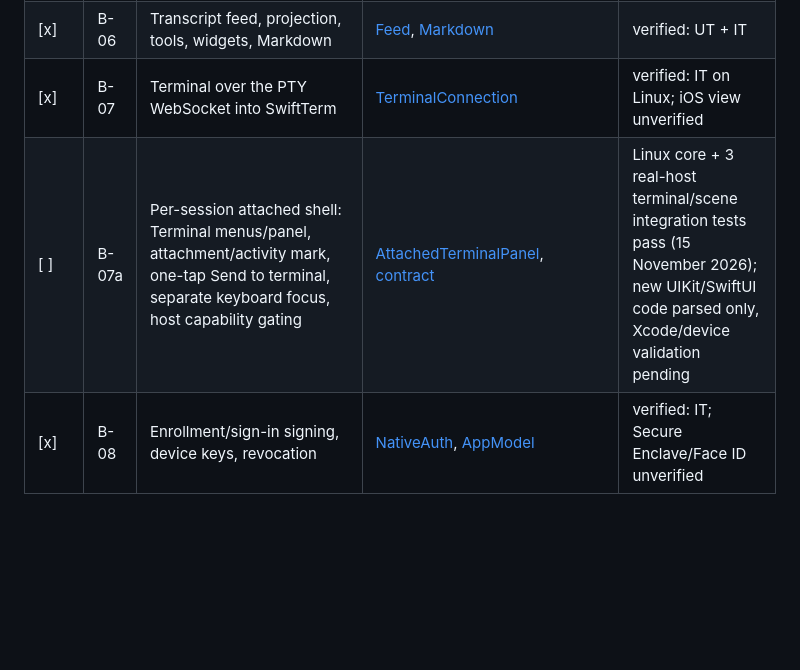
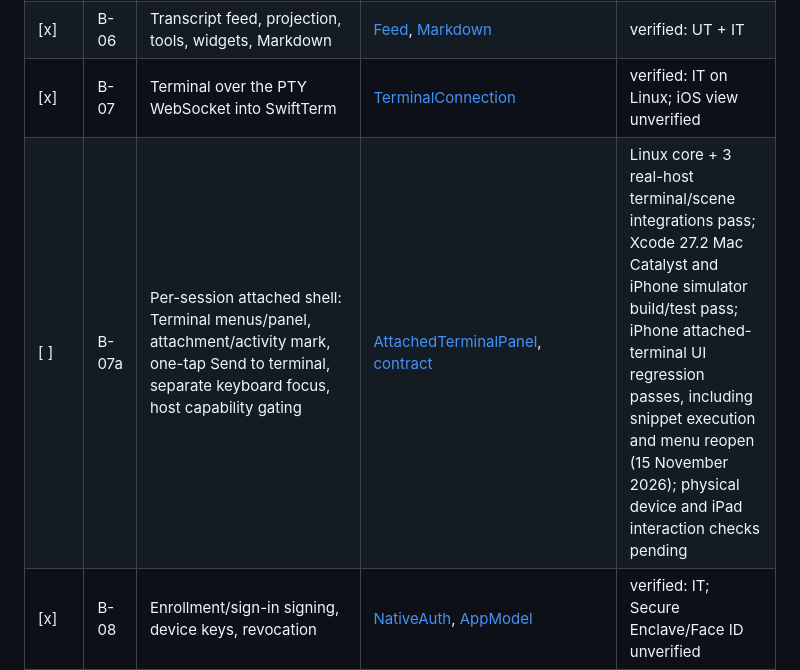
Before and after one commit to ealush/agent-house, a Markdown page: docs/native/PARITY.md, the part around the change. Drawn GitHub-style; blank space fills up the shorter version.

```diff
--- a/docs/native/PARITY.md
+++ b/docs/native/PARITY.md
@@ -21,7 +21,7 @@ Evidence shorthand used below: **UT** = `swift test` (Linux, Swift 6.2); **IT**
 | [x] | B-05 | Live state: SSE snapshot/patch, backoff, polling, resync, peers | [StateStream](../../Sources/Connection/StateStream.swift), [HubStore](../../Sources/Models/HubStore.swift) | verified: IT (peers not exercised) |
 | [x] | B-06 | Transcript feed, projection, tools, widgets, Markdown | [Feed](../../Sources/Feed), [Markdown](../../Sources/Markdown) | verified: UT + IT |
 | [x] | B-07 | Terminal over the PTY WebSocket into SwiftTerm | [TerminalConnection](../../Sources/Terminal/TerminalConnection.swift) | verified: IT on Linux; iOS view unverified |
-| [ ] | B-07a | Per-session attached shell: Terminal menus/panel, attachment/activity mark, one-tap Send to terminal, separate keyboard focus, host capability gating | [AttachedTerminalPanel](../../Sources/Features/Session/AttachedTerminalPanel.swift), [contract](ATTACHED-TERMINAL.md) | Linux core + 3 real-host terminal/scene integration tests pass (15 November 2026); new UIKit/SwiftUI code parsed only, Xcode/device validation pending |
+| [ ] | B-07a | Per-session attached shell: Terminal menus/panel, attachment/activity mark, one-tap Send to terminal, separate keyboard focus, host capability gating | [AttachedTerminalPanel](../../Sources/Features/Session/AttachedTerminalPanel.swift), [contract](ATTACHED-TERMINAL.md) | Linux core + 3 real-host terminal/scene integrations pass; Xcode 27.2 Mac Catalyst and iPhone simulator build/test pass; iPhone attached-terminal UI regression passes, including snippet execution and menu reopen (15 November 2026); physical device and iPad interaction checks pending |
 | [x] | B-08 | Enrollment/sign-in signing, device keys, revocation | [NativeAuth](../../Sources/Auth), [AppModel](../../Sources/Models/AppModel.swift) | verified: IT; Secure Enclave/Face ID unverified |
 | [x] | B-09 | Composer, outbox, drafts, queue | [Composer](../../Sources/Models/Composer.swift) | verified: IT |
 | [x] | B-10 | Per-window navigation, panes, 72 web command handlers (its workspaces 1–9 removed 13 November 2026), restoration | [SceneModel](../../Sources/Models/SceneModel.swift), [WorkspaceModel](../../Sources/Models/WorkspaceModel.swift), [Workspace](../../Sources/Workspace), [Keyboard](../../Sources/Keyboard) | verified: UT + IT |
```
Also changed, not shown: docs/native/ATTACHED-TERMINAL.md (+17 -2 lines), docs/native/screenshots/attached-terminal-iphone.png (added).
